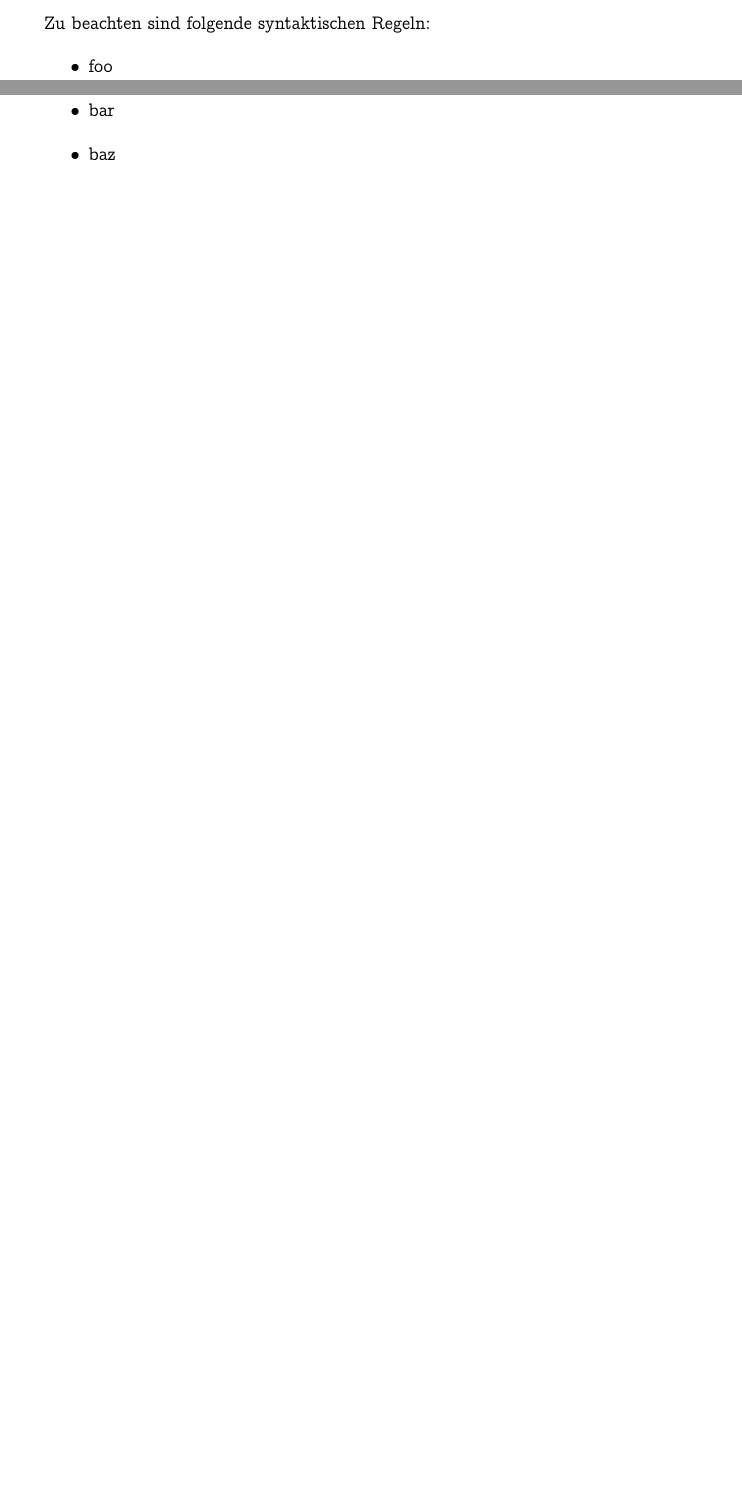
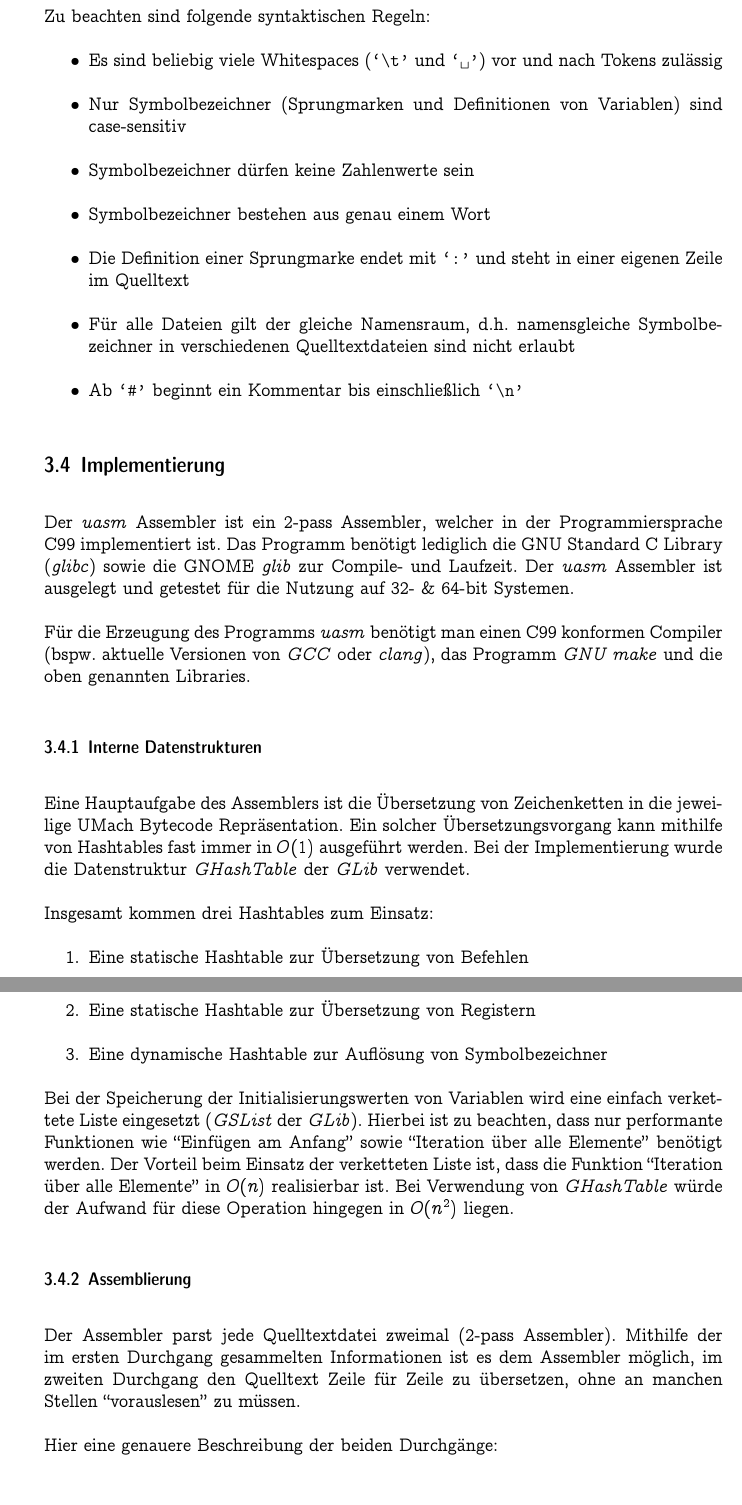
Before and after one commit to LiviuBeraru/UMachVM, a LaTeX document (Bericht/UMach-Projekt-Bericht.tex, which reads Bericht/Assembler.tex): two parts of pages 14 and 15 of 27 before the commit and two parts of pages 15 and 16 of 29 after it, joined at a grey line, cut so that both start at the same text, the shorter picture padded with empty space. Compiled offline with pdfLaTeX.

Commit message:
Report: Work on ASM part cont'd

```diff
--- a/Bericht/Assembler.tex
+++ b/Bericht/Assembler.tex
@@ -89,7 +87,64 @@ In diesem Beispiel bilden die Zeilen 1 bis 10 die \emph{Code Section} und die
 
 Zu beachten sind folgende syntaktischen Regeln:
 \begin{itemize}
-    \item foo
-    \item bar
-    \item baz
+    \item Es sind beliebig viele Whitespaces (\verb#`\t'# und \verb*#` '#) vor
+          und nach Tokens zulässig
+    \item Nur Symbolbezeichner (Sprungmarken und Definitionen von Variablen)
+          sind case-sensitiv
+    \item Symbolbezeichner dürfen keine Zahlenwerte sein
+    \item Symbolbezeichner bestehen aus genau einem Wort
+    \item Die Definition einer Sprungmarke endet mit \verb#`:'# und steht in
+          einer eigenen Zeile im Quelltext
+    \item Für alle Dateien gilt der gleiche Namensraum, d.h. namensgleiche
+          Symbolbezeichner in verschiedenen Quelltextdateien sind nicht erlaubt
+    \item Ab \verb|`#'| beginnt ein Kommentar bis einschließlich \verb#`\n'#
 \end{itemize}
+
+\subsection{Implementierung}
+
+Der \emph{uasm} Assembler ist ein 2-pass Assembler, welcher in der
+Programmiersprache C99 implementiert ist. Das Programm benötigt lediglich
+die GNU~Standard~C~Library (\emph{glibc}) sowie die GNOME~\emph{glib} zur
+Compile- und Laufzeit. Der \emph{uasm} Assembler ist ausgelegt und getestet für
+die Nutzung auf 32- \& 64-bit Systemen.
+
+Für die Erzeugung des Programms \emph{uasm} benötigt man einen C99 konformen
+Compiler (bspw. aktuelle Versionen von \emph{GCC} oder \emph{clang}), das
+Programm \emph{GNU make} und die oben genannten Libraries.
+
+\subsubsection{Interne Datenstrukturen}
+
+Eine Hauptaufgabe des Assemblers ist die Übersetzung von Zeichenketten in die
+jeweilige UMach Bytecode Repräsentation. Ein solcher Übersetzungsvorgang kann
+mithilfe von Hashtables fast immer in $O(1)$ ausgeführt werden. Bei der
+Implementierung wurde die Datenstruktur \emph{GHashTable} der \emph{GLib}
+verwendet.
+
+Insgesamt kommen drei Hashtables zum Einsatz:
+\begin{enumerate}
+    \item Eine statische Hashtable zur Übersetzung von Befehlen
+    \item Eine statische Hashtable zur Übersetzung von Registern
+    \item Eine dynamische Hashtable zur Auflösung von Symbolbezeichner
+\end{enumerate}
+
+Bei der Speicherung der Initialisierungswerten von Variablen wird eine
+einfach verkettete Liste eingesetzt (\emph{GSList} der \emph{GLib}).
+Hierbei ist zu beachten, dass nur performante Funktionen wie
+``Einfügen am Anfang'' sowie ``Iteration über alle Elemente'' benötigt werden.
+Der Vorteil beim Einsatz der verketteten Liste ist, dass die
+Funktion ``Iteration über alle Elemente'' in $O(n)$ realisierbar ist. Bei
+Verwendung von \emph{GHashTable} würde der Aufwand für diese Operation hingegen
+in $O(n^2)$ liegen.
+
+\subsubsection{Assemblierung}
+
+Der Assembler parst jede Quelltextdatei zweimal (2-pass Assembler). Mithilfe der
+im ersten Durchgang gesammelten Informationen ist es dem Assembler möglich, im
+zweiten Durchgang den Quelltext Zeile für Zeile zu übersetzen, ohne an manchen
+Stellen ``vorauslesen'' zu müssen.
+
+Hier eine genauere Beschreibung der beiden Durchgänge:
+
+\paragraph{Assembler Pass 1}
+
+Im Pass 1 werden folgende Aufgaben erledigt:
@@ -95,0 +171 @@ Zu beachten sind folgende syntaktischen Regeln:
+\end{itemize}
```
Also changed, not shown: Bericht/Assembler.tex (42 more changed lines).
